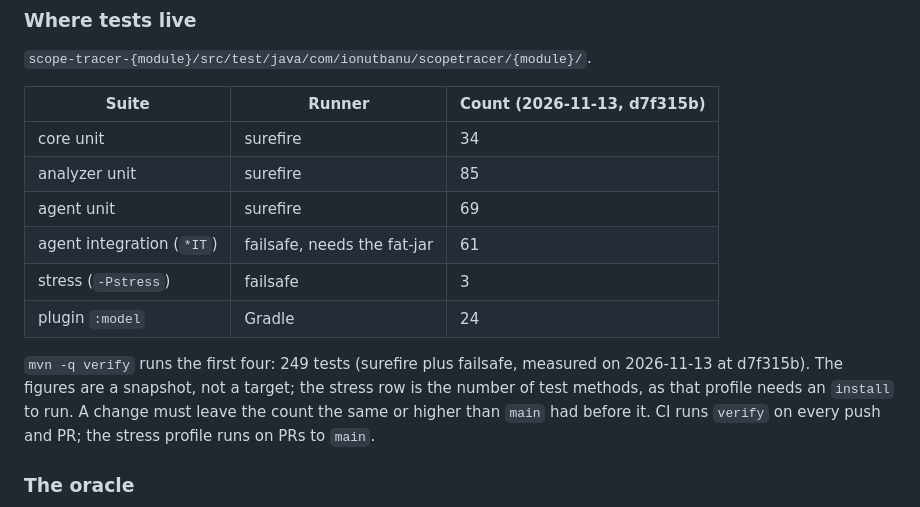
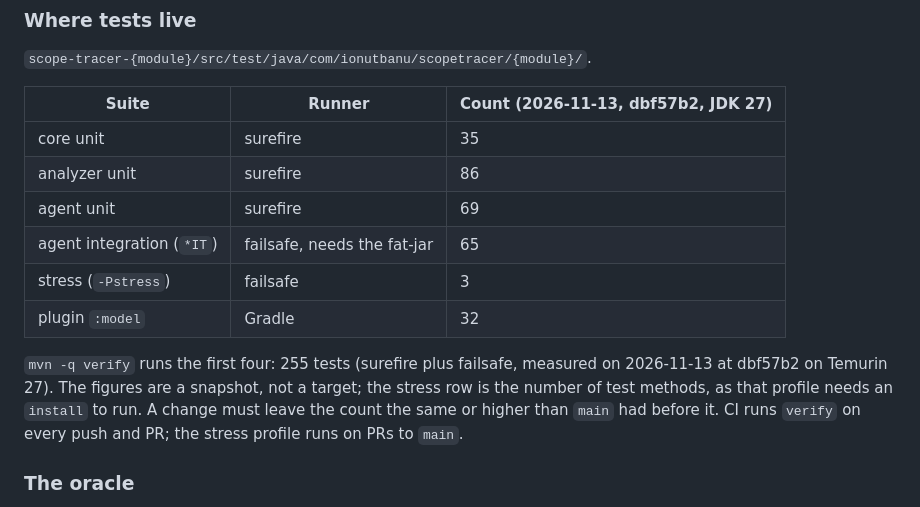
Before and after one commit to ionut-banu/scope-tracer, a Markdown page: _docs/spec.md, the part around the change. GitHub-like rendering.

Commit message:
docs(spec): re-measure the §4 test counts on JDK 27
After #54 on main (with #81): core 35, analyzer 86, agent unit 69,
agent IT 65, so `mvn -q verify` runs 255 tests on Temurin 27 (249
before). The plugin's :model has 32.

Refs #54

Co-Authored-By: Claude Opus 5.5 <noreply@anthropic.com>

```diff
--- a/_docs/spec.md
+++ b/_docs/spec.md
@@ -332,17 +332,17 @@ input. Both sides change in the same issue.
 
 `scope-tracer-{module}/src/test/java/com/ionutbanu/scopetracer/{module}/`.
 
-| Suite | Runner | Count (2026-11-13, d7f315b) |
+| Suite | Runner | Count (2026-11-13, dbf57b2, JDK 27) |
 | --- | --- | --- |
-| core unit | surefire | 34 |
-| analyzer unit | surefire | 85 |
+| core unit | surefire | 35 |
+| analyzer unit | surefire | 86 |
 | agent unit | surefire | 69 |
-| agent integration (`*IT`) | failsafe, needs the fat-jar | 61 |
+| agent integration (`*IT`) | failsafe, needs the fat-jar | 65 |
 | stress (`-Pstress`) | failsafe | 3 |
-| plugin `:model` | Gradle | 24 |
+| plugin `:model` | Gradle | 32 |
 
-`mvn -q verify` runs the first four: 249 tests (surefire plus
-failsafe, measured on 2026-11-13 at d7f315b). The figures are a
+`mvn -q verify` runs the first four: 255 tests (surefire plus
+failsafe, measured on 2026-11-13 at dbf57b2 on Temurin 27). The figures are a
 snapshot, not a target; the stress row is the number of test methods,
 as that profile needs an `install` to run. A change must leave the
 count the same or higher than `main` had before it. CI runs `verify`
```
